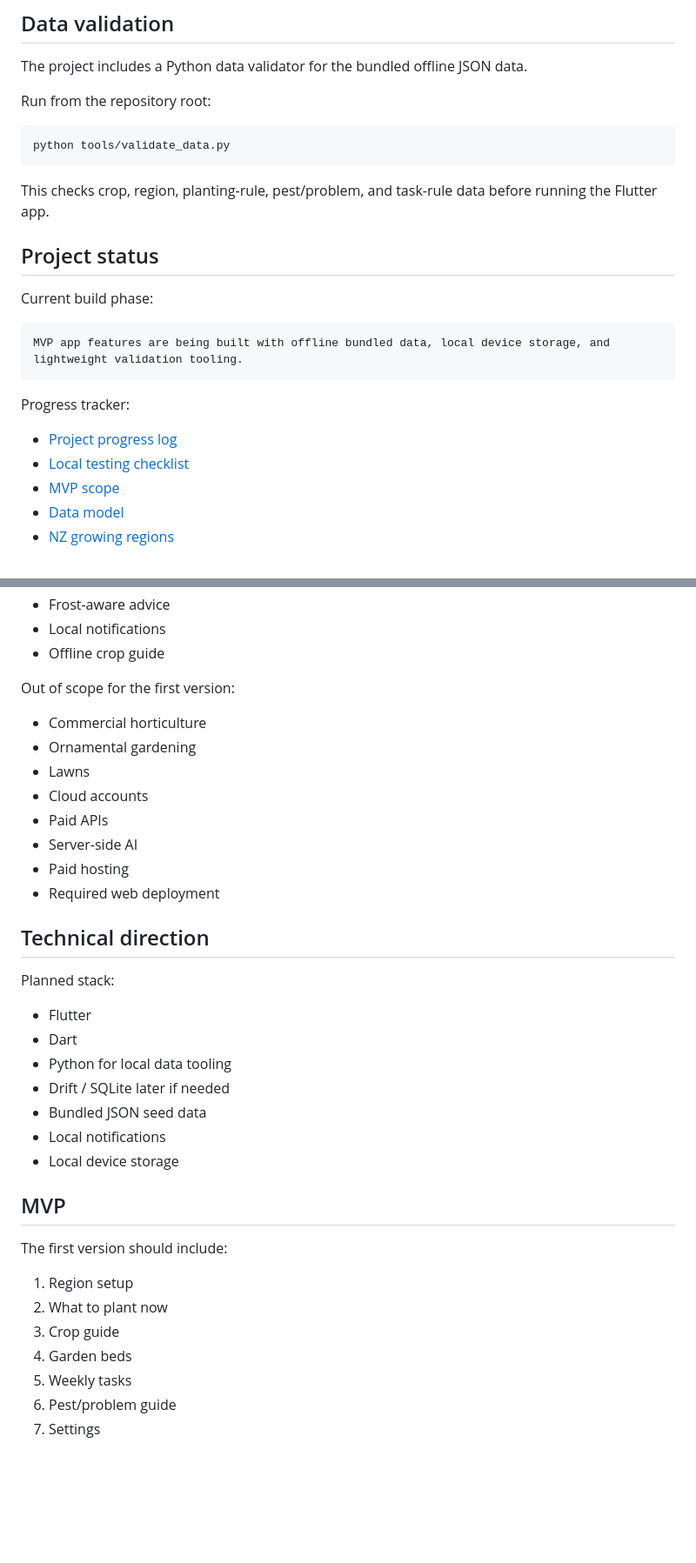
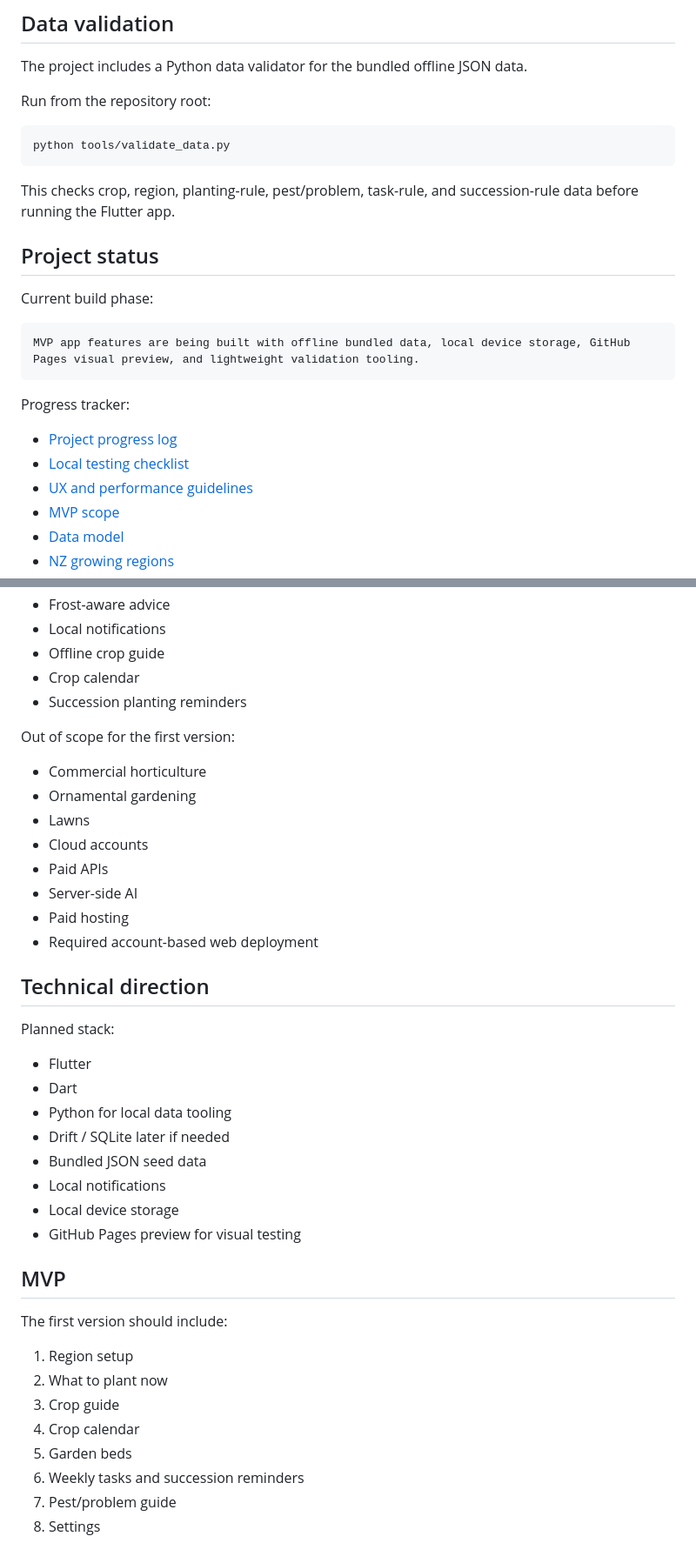
Before and after one commit to Archil3s/nz-vege-garden, a Markdown page: README.md, 2 parts joined by grey strips. Shown at 87% size. GitHub-like rendering; blank space fills up the shorter version.

````diff
--- a/README.md
+++ b/README.md
@@ -50,20 +61,21 @@ Run from the repository root:
 python tools/validate_data.py
 ```
 
-This checks crop, region, planting-rule, pest/problem, and task-rule data before running the Flutter app.
+This checks crop, region, planting-rule, pest/problem, task-rule, and succession-rule data before running the Flutter app.
 
 ## Project status
 
 Current build phase:
 
 ```text
-MVP app features are being built with offline bundled data, local device storage, and lightweight validation tooling.
+MVP app features are being built with offline bundled data, local device storage, GitHub Pages visual preview, and lightweight validation tooling.
 ```
 
 Progress tracker:
 
 - [Project progress log](docs/progress_log.md)
 - [Local testing checklist](docs/local_testing_checklist.md)
+- [UX and performance guidelines](docs/ux_performance_guidelines.md)
 - [MVP scope](docs/mvp_scope.md)
 - [Data model](docs/data_model.md)
 - [NZ growing regions](docs/nz_regions.md)
@@ -129,6 +144,8 @@ Initial scope:
 - Frost-aware advice
 - Local notifications
 - Offline crop guide
+- Crop calendar
+- Succession planting reminders
 
 Out of scope for the first version:
 
@@ -139,7 +156,7 @@ Out of scope for the first version:
 - Paid APIs
 - Server-side AI
 - Paid hosting
-- Required web deployment
+- Required account-based web deployment
 
 ## Technical direction
 
@@ -152,6 +169,7 @@ Planned stack:
 - Bundled JSON seed data
 - Local notifications
 - Local device storage
+- GitHub Pages preview for visual testing
 
 ## MVP
 
@@ -160,7 +178,8 @@ The first version should include:
 1. Region setup
 2. What to plant now
 3. Crop guide
-4. Garden beds
-5. Weekly tasks
-6. Pest/problem guide
-7. Settings
+4. Crop calendar
+5. Garden beds
+6. Weekly tasks and succession reminders
+7. Pest/problem guide
+8. Settings
````
Also changed, not shown: other parts of README.md (+21 -7 lines).
